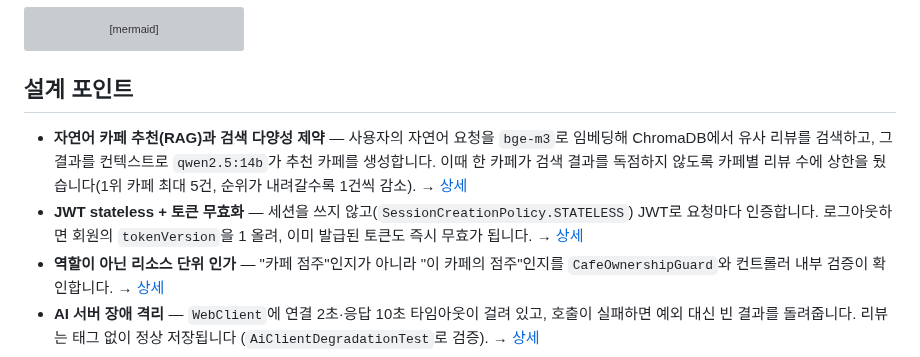
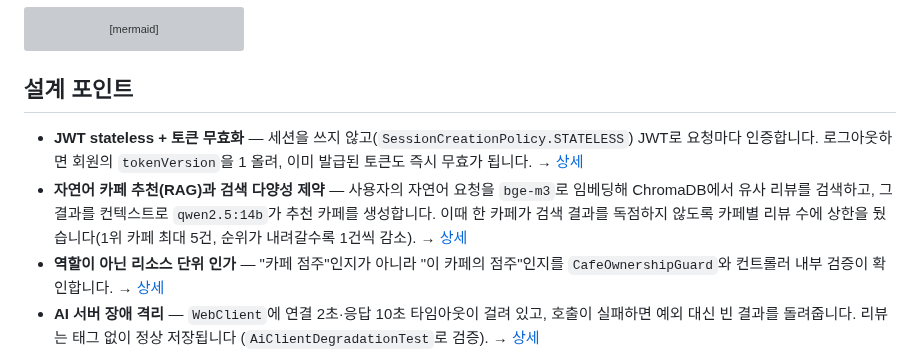
Before and after one commit to HsH1121/MyPickCafe, a Markdown page: README.md, the part around the change. GitHub-like rendering; grey boxes are pictures that could not be loaded.

```diff
--- a/README.md
+++ b/README.md
@@ -32,8 +32,8 @@ flowchart LR
 
 ## 설계 포인트
 
+- **JWT stateless + 토큰 무효화** — 세션을 쓰지 않고(`SessionCreationPolicy.STATELESS`) JWT로 요청마다 인증합니다. 로그아웃하면 회원의 `tokenVersion`을 1 올려, 이미 발급된 토큰도 즉시 무효가 됩니다. → [상세](ARCHITECTURE.md#인증--인가)
 - **자연어 카페 추천(RAG)과 검색 다양성 제약** — 사용자의 자연어 요청을 `bge-m3`로 임베딩해 ChromaDB에서 유사 리뷰를 검색하고, 그 결과를 컨텍스트로 `qwen2.5:14b`가 추천 카페를 생성합니다. 이때 한 카페가 검색 결과를 독점하지 않도록 카페별 리뷰 수에 상한을 뒀습니다(1위 카페 최대 5건, 순위가 내려갈수록 1건씩 감소). → [상세](ARCHITECTURE.md#주요-동작-흐름)
-- **JWT stateless + 토큰 무효화** — 세션을 쓰지 않고(`SessionCreationPolicy.STATELESS`) JWT로 요청마다 인증합니다. 로그아웃하면 회원의 `tokenVersion`을 1 올려, 이미 발급된 토큰도 즉시 무효가 됩니다. → [상세](ARCHITECTURE.md#인증--인가)
 - **역할이 아닌 리소스 단위 인가** — "카페 점주"인지가 아니라 "이 카페의 점주"인지를 `CafeOwnershipGuard`와 컨트롤러 내부 검증이 확인합니다. → [상세](ARCHITECTURE.md#인증--인가)
 - **AI 서버 장애 격리** — `WebClient`에 연결 2초·응답 10초 타임아웃이 걸려 있고, 호출이 실패하면 예외 대신 빈 결과를 돌려줍니다. 리뷰는 태그 없이 정상 저장됩니다 (`AiClientDegradationTest`로 검증). → [상세](ARCHITECTURE.md#주요-동작-흐름)
 
```
